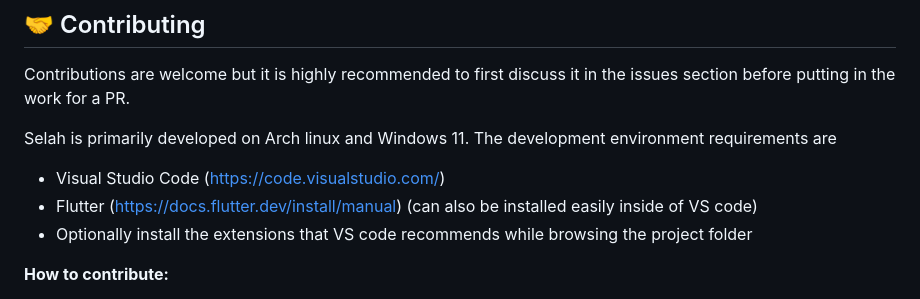
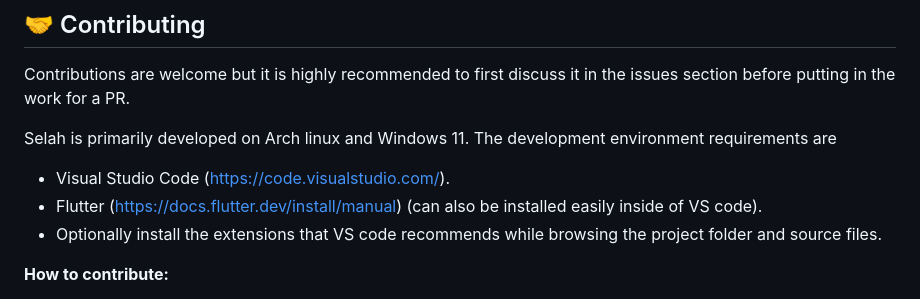
Before and after one commit to toazd/selah, a Markdown page: README.md, the part around the change. GitHub-like rendering.

```diff
--- a/README.md
+++ b/README.md
@@ -90,9 +90,9 @@ Contributions are welcome but it is highly recommended to first discuss it in th
 
 Selah is primarily developed on Arch linux and Windows 11. The development environment requirements are
 
-- Visual Studio Code (https://code.visualstudio.com/)
-- Flutter (https://docs.flutter.dev/install/manual) (can also be installed easily inside of VS code)
-- Optionally install the extensions that VS code recommends while browsing the project folder
+- Visual Studio Code (https://code.visualstudio.com/).
+- Flutter (https://docs.flutter.dev/install/manual) (can also be installed easily inside of VS code).
+- Optionally install the extensions that VS code recommends while browsing the project folder and source files.
 
 **How to contribute:**
 1. Fork the repository
```
